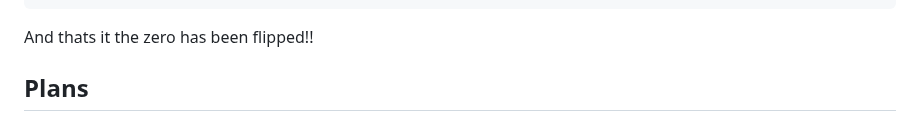
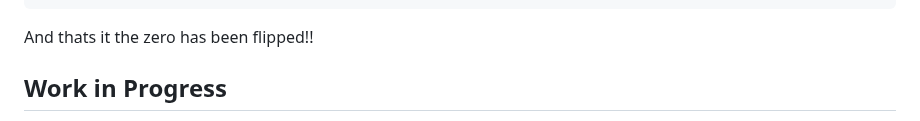
Before and after one commit to tryoxiss/atkinson-hyperlegible-pro, a Markdown page: README.md, the part around one of its changes. Rendered like a GitHub page.

```diff
--- a/README.md
+++ b/README.md
@@ -41,5 +41,5 @@ By default the zero remains as it is however you can flip the zero by adding
 
 And thats it the zero has been flipped!!
 
-## Plans
+## Work in Progress
 
```
Also changed, not shown: other parts of README.md (+1 -1 lines).
